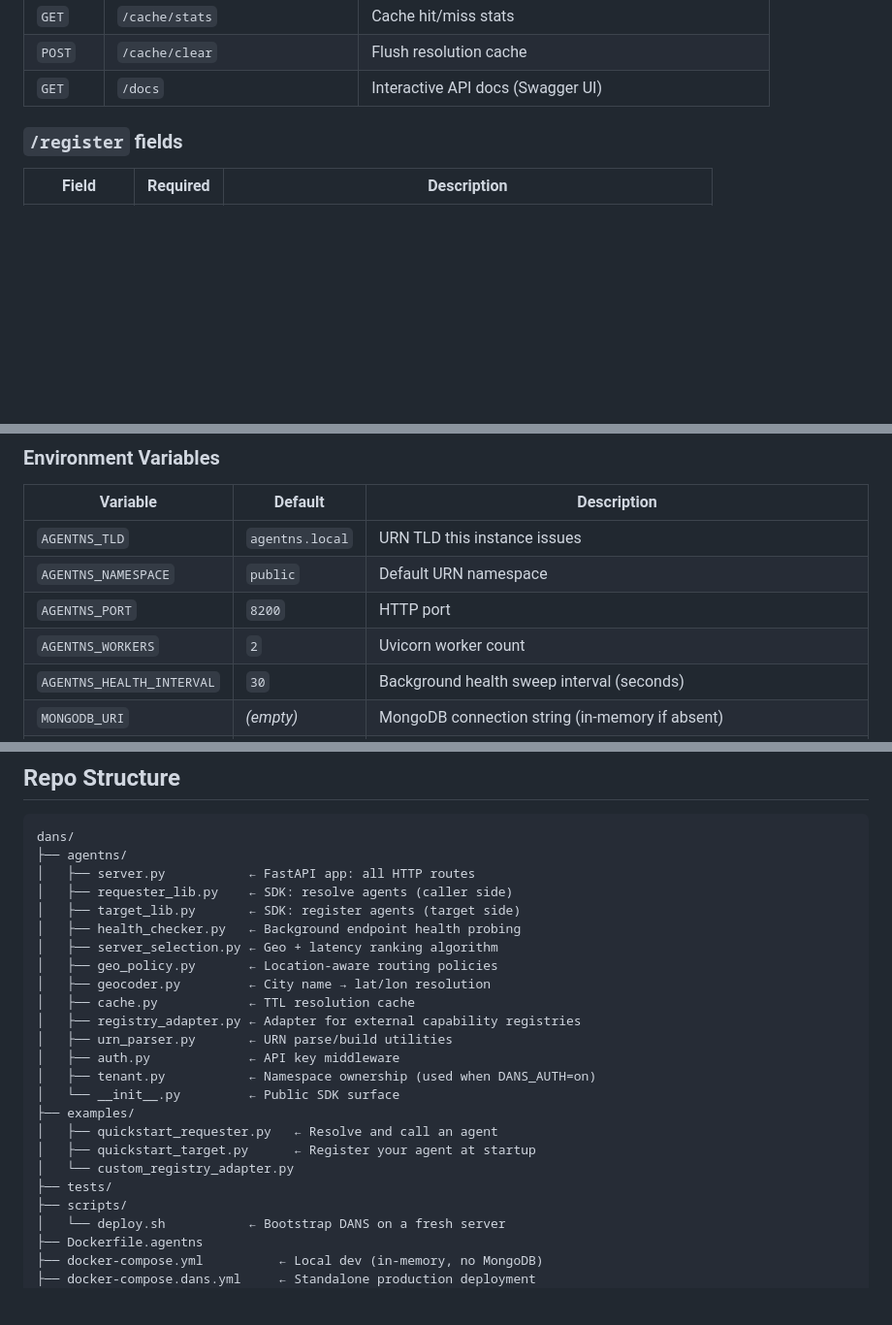
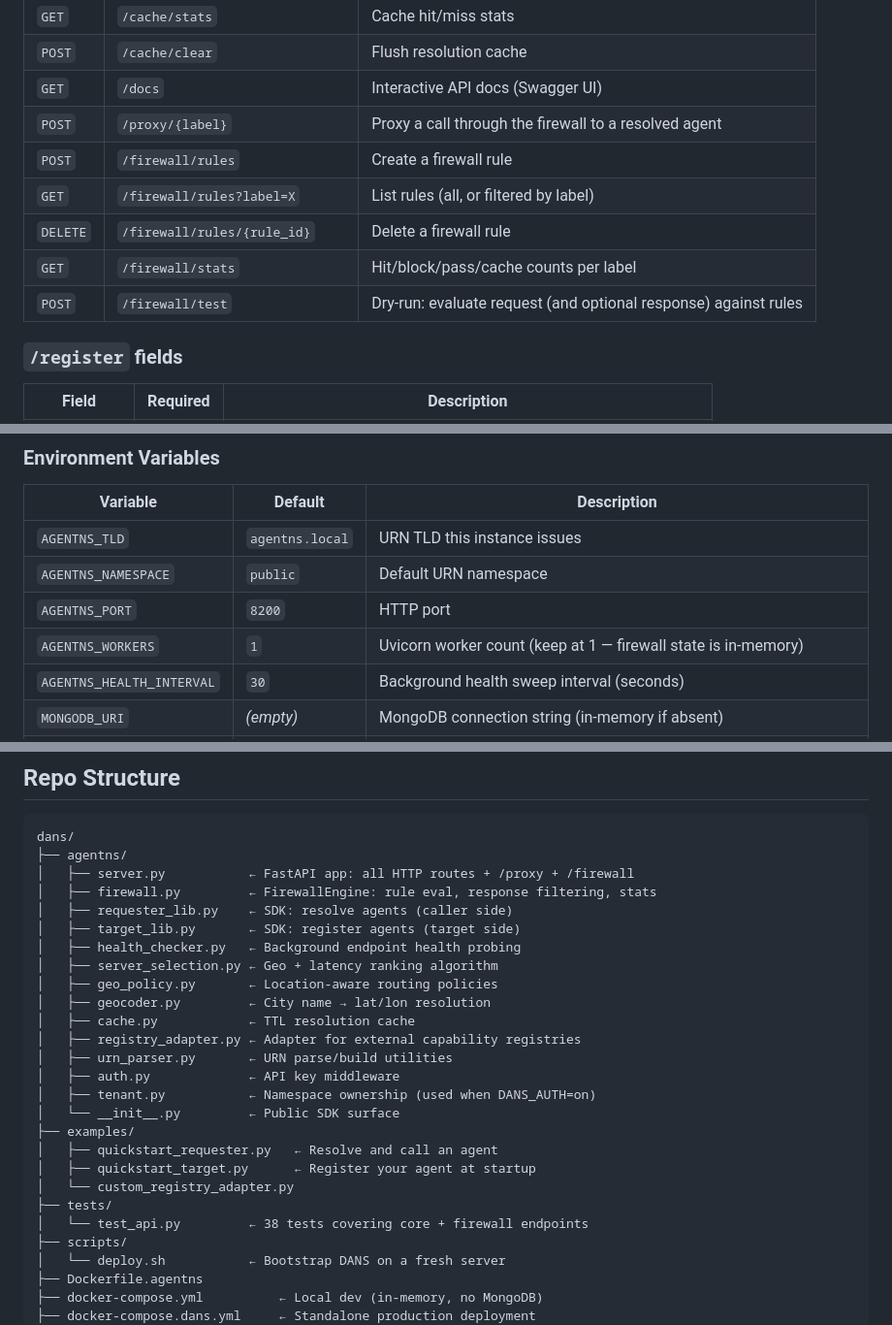
Before and after one commit to DataWorksAI-com/dans, a Markdown page: README.md, 3 parts joined by grey strips. Shown at 97% size. Rendered like a GitHub page; blank space fills up the shorter version.

````diff
--- a/README.md
+++ b/README.md
@@ -235,6 +307,12 @@ They're complementary. Use a registry for discovery, DANS for routing.
 | `GET` | `/cache/stats` | Cache hit/miss stats |
 | `POST` | `/cache/clear` | Flush resolution cache |
 | `GET` | `/docs` | Interactive API docs (Swagger UI) |
+| `POST` | `/proxy/{label}` | Proxy a call through the firewall to a resolved agent |
+| `POST` | `/firewall/rules` | Create a firewall rule |
+| `GET` | `/firewall/rules?label=X` | List rules (all, or filtered by label) |
+| `DELETE` | `/firewall/rules/{rule_id}` | Delete a firewall rule |
+| `GET` | `/firewall/stats` | Hit/block/pass/cache counts per label |
+| `POST` | `/firewall/test` | Dry-run: evaluate request (and optional response) against rules |
 
 ### `/register` fields
 
@@ -280,7 +358,7 @@ Access at `http://localhost:8200/`.
 | `AGENTNS_TLD` | `agentns.local` | URN TLD this instance issues |
 | `AGENTNS_NAMESPACE` | `public` | Default URN namespace |
 | `AGENTNS_PORT` | `8200` | HTTP port |
-| `AGENTNS_WORKERS` | `2` | Uvicorn worker count |
+| `AGENTNS_WORKERS` | `1` | Uvicorn worker count (keep at 1 — firewall state is in-memory) |
 | `AGENTNS_HEALTH_INTERVAL` | `30` | Background health sweep interval (seconds) |
 | `MONGODB_URI` | *(empty)* | MongoDB connection string (in-memory if absent) |
 | `MONGODB_DB` | `agentns` | MongoDB database name |
@@ -311,7 +389,8 @@ The public instance runs with `DANS_AUTH=off` — no key needed.
 ```
 dans/
 ├── agentns/
-│   ├── server.py           ← FastAPI app: all HTTP routes
+│   ├── server.py           ← FastAPI app: all HTTP routes + /proxy + /firewall
+│   ├── firewall.py         ← FirewallEngine: rule eval, response filtering, stats
 │   ├── requester_lib.py    ← SDK: resolve agents (caller side)
 │   ├── target_lib.py       ← SDK: register agents (target side)
 │   ├── health_checker.py   ← Background endpoint health probing
@@ -329,6 +408,7 @@ dans/
 │   ├── quickstart_target.py      ← Register your agent at startup
 │   └── custom_registry_adapter.py
 ├── tests/
+│   └── test_api.py         ← 38 tests covering core + firewall endpoints
 ├── scripts/
 │   └── deploy.sh           ← Bootstrap DANS on a fresh server
 ├── Dockerfile.agentns
````
Also changed, not shown: other parts of README.md (+72 -0 lines).
